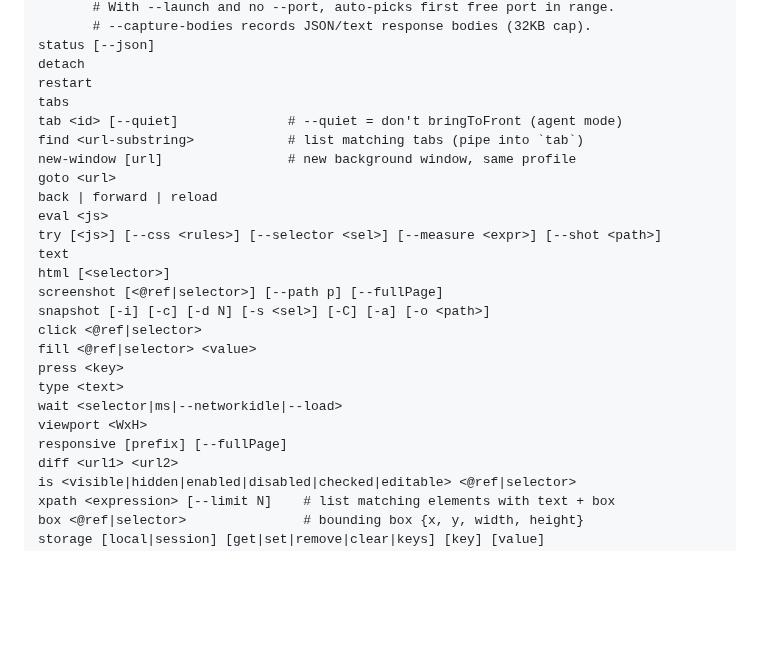
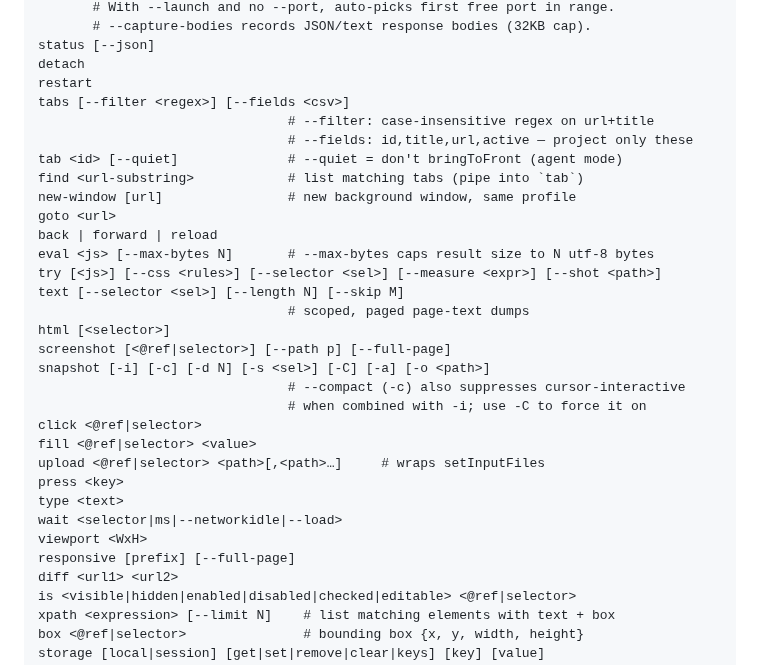
Before and after one commit to kepptic/ghax, a Markdown page: README.md, the part around the change. GitHub-like rendering; blank space fills up the shorter version.

```diff
--- a/README.md
+++ b/README.md
@@ -190,25 +190,31 @@ attach [--port N] [--browser edge|chrome|chromium|brave|arc] [--launch]
 status [--json]
 detach
 restart
-tabs
+tabs [--filter <regex>] [--fields <csv>]
+                                # --filter: case-insensitive regex on url+title
+                                # --fields: id,title,url,active — project only these
 tab <id> [--quiet]              # --quiet = don't bringToFront (agent mode)
 find <url-substring>            # list matching tabs (pipe into `tab`)
 new-window [url]                # new background window, same profile
 goto <url>
 back | forward | reload
-eval <js>
+eval <js> [--max-bytes N]       # --max-bytes caps result size to N utf-8 bytes
 try [<js>] [--css <rules>] [--selector <sel>] [--measure <expr>] [--shot <path>]
-text
+text [--selector <sel>] [--length N] [--skip M]
+                                # scoped, paged page-text dumps
 html [<selector>]
-screenshot [<@ref|selector>] [--path p] [--fullPage]
+screenshot [<@ref|selector>] [--path p] [--full-page]
 snapshot [-i] [-c] [-d N] [-s <sel>] [-C] [-a] [-o <path>]
+                                # --compact (-c) also suppresses cursor-interactive
+                                # when combined with -i; use -C to force it on
 click <@ref|selector>
 fill <@ref|selector> <value>
+upload <@ref|selector> <path>[,<path>…]     # wraps setInputFiles
 press <key>
 type <text>
 wait <selector|ms|--networkidle|--load>
 viewport <WxH>
-responsive [prefix] [--fullPage]
+responsive [prefix] [--full-page]
 diff <url1> <url2>
 is <visible|hidden|enabled|disabled|checked|editable> <@ref|selector>
 xpath <expression> [--limit N]    # list matching elements with text + box
```
Also changed, not shown: CHANGELOG.md (+22 -0 lines).
